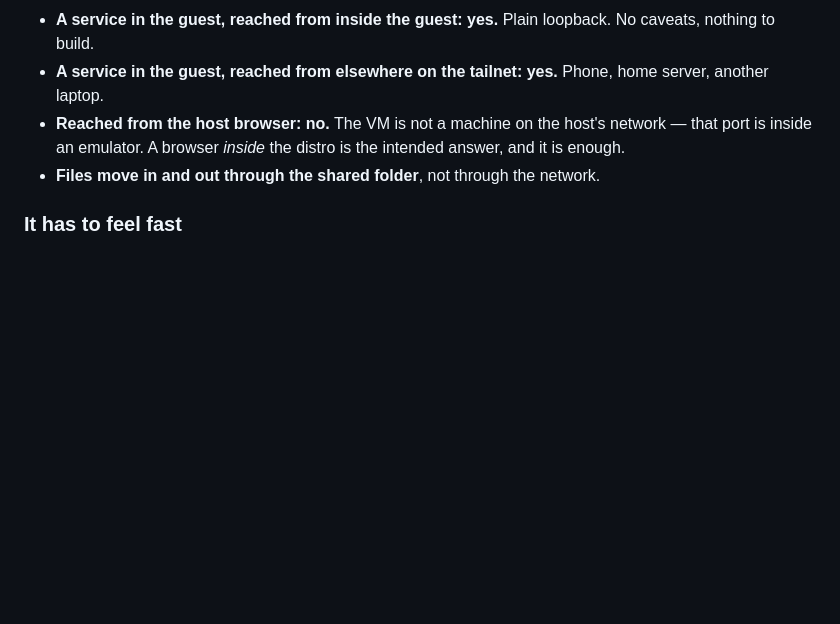
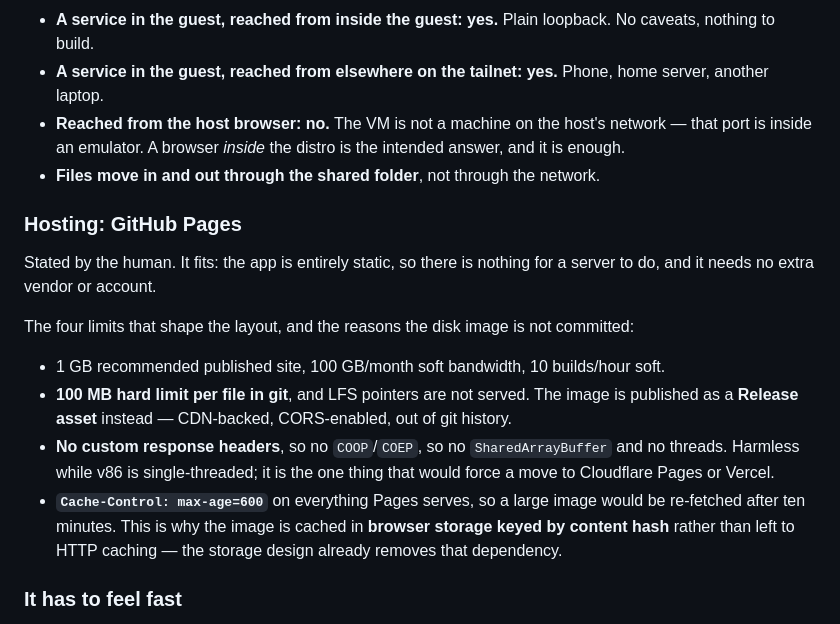
Before and after one commit to Remco28/browser-linux, a Markdown page: docs/DECISIONS.md, the part around the change. GitHub-like rendering; blank space fills up the shorter version.

```diff
--- a/docs/DECISIONS.md
+++ b/docs/DECISIONS.md
@@ -44,6 +44,17 @@ The loop that results: **edit the recipe → build → boot it in the browser
 - **Reached from the host browser: no.** The VM is not a machine on the host's network — that port is inside an emulator. A browser *inside* the distro is the intended answer, and it is enough.
 - **Files move in and out through the shared folder**, not through the network.
 
+### Hosting: GitHub Pages
+
+Stated by the human. It fits: the app is entirely static, so there is nothing for a server to do, and it needs no extra vendor or account.
+
+The four limits that shape the layout, and the reasons the disk image is not committed:
+
+- 1 GB recommended published site, 100 GB/month soft bandwidth, 10 builds/hour soft.
+- **100 MB hard limit per file in git**, and LFS pointers are not served. The image is published as a **Release asset** instead — CDN-backed, CORS-enabled, out of git history.
+- **No custom response headers**, so no `COOP`/`COEP`, so no `SharedArrayBuffer` and no threads. Harmless while v86 is single-threaded; it is the one thing that would force a move to Cloudflare Pages or Vercel.
+- **`Cache-Control: max-age=600`** on everything Pages serves, so a large image would be re-fetched after ten minutes. This is why the image is cached in **browser storage keyed by content hash** rather than left to HTTP caching — the storage design already removes that dependency.
+
 ### It has to feel fast
 
 - **Choose smaller software; do not write cleverer code.** Inside the guest, an Electron-shaped anything is out and a tiny window manager is in. Lean and old-school beats optimised and modern, and it is more fun.
```
Also changed, not shown: docs/PLAN.md (+11 -0 lines).
